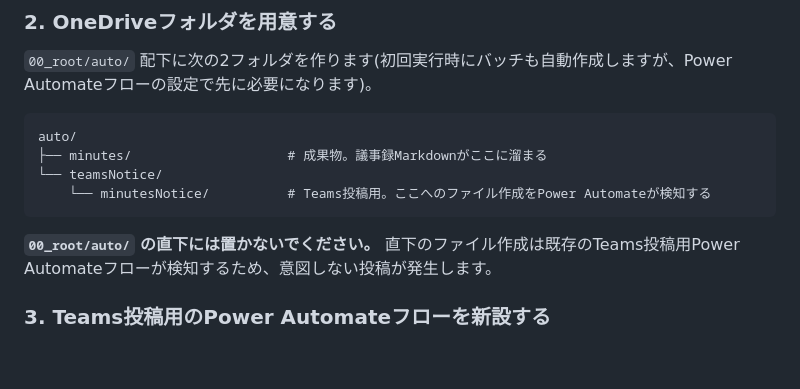
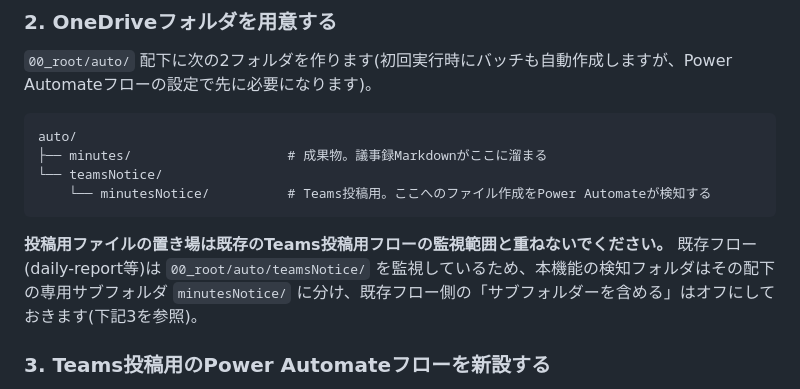
Before and after one commit to dnode-ryosuke-yamazaki/study, a Markdown page: apps/meeting-minutes-generator/README.md, the part around the change. Rendered like a GitHub page; blank space fills up the shorter version.

Commit message:
docs(meeting-minutes-generator): 既存Teams投稿フローの監視範囲の記述を実態に合わせる
Co-Authored-By: Claude Fable 5 <noreply@anthropic.com>

````diff
--- a/apps/meeting-minutes-generator/README.md
+++ b/apps/meeting-minutes-generator/README.md
@@ -39,7 +39,7 @@ auto/
     └── minutesNotice/          # Teams投稿用。ここへのファイル作成をPower Automateが検知する
 ```
 
-**`00_root/auto/` の直下には置かないでください。** 直下のファイル作成は既存のTeams投稿用Power Automateフローが検知するため、意図しない投稿が発生します。
+**投稿用ファイルの置き場は既存のTeams投稿用フローの監視範囲と重ねないでください。** 既存フロー(daily-report等)は `00_root/auto/teamsNotice/` を監視しているため、本機能の検知フォルダはその配下の専用サブフォルダ `minutesNotice/` に分け、既存フロー側の「サブフォルダーを含める」はオフにしておきます(下記3を参照)。
 
 ### 3. Teams投稿用のPower Automateフローを新設する
 
````
